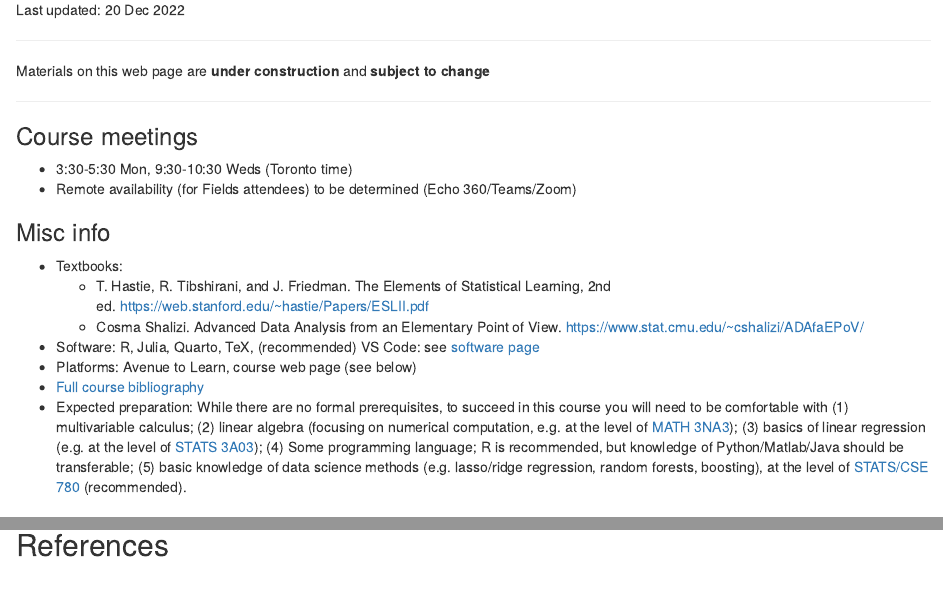
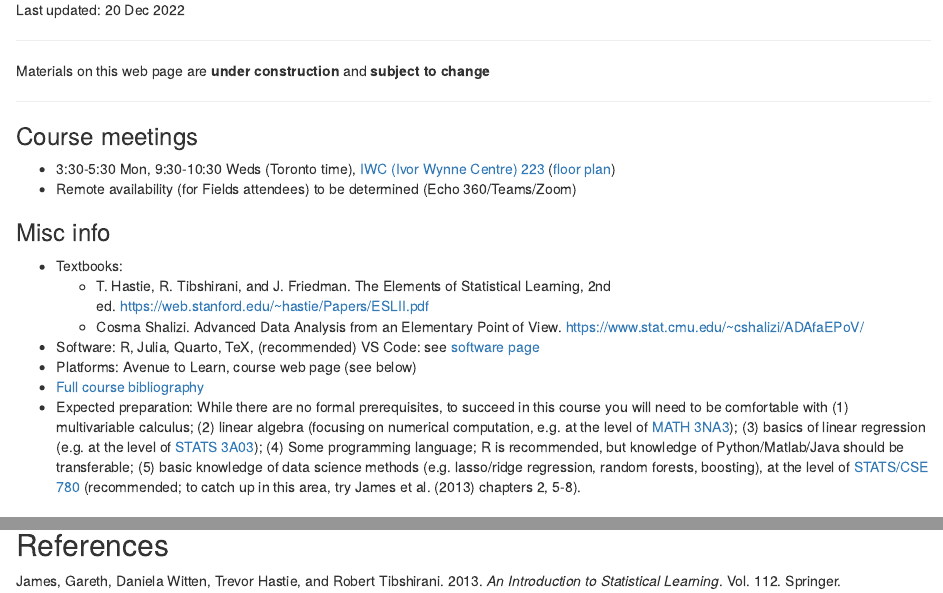
Before and after one commit to bbolker/stat790, an R Markdown document (index.rmd): the page in a window 1100 px wide, from 70 px down, and a second part further down, joined at a grey line. Rendered offline with R 4.5, knitr and Pandoc, with nearby package versions; some code elsewhere in the file could not run offline.

Commit message:
add location to index

```diff
--- a/index.rmd
+++ b/index.rmd
@@ -23,7 +23,7 @@ Materials on this web page are **under construction** and **subject to change**
 
 ### Course meetings
 
-- 3:30-5:30 Mon, 9:30-10:30 Weds (Toronto time)
+- 3:30-5:30 Mon, 9:30-10:30 Weds (Toronto time), [IWC (Ivor Wynne Centre) 223](https://osm.org/go/ZXtIyrMv?m=) ([floor plan](https://www.mcmaster.ca/uts/maps/iwc2.html))
 - Remote availability (for Fields attendees) to be determined (Echo 360/Teams/Zoom)
 
 ### Misc info
@@ -34,7 +34,7 @@ Materials on this web page are **under construction** and **subject to change**
 - Software: R, Julia, Quarto, TeX, (recommended) VS Code: see [software page](software/README.html)
 - Platforms: Avenue to Learn, course web page (see below)
 - [Full course bibliography](stat790_bib.html)
-- Expected preparation: While there are no formal prerequisites, to succeed in this course you will need to be comfortable with (1)  multivariable calculus; (2) linear algebra (focusing on numerical computation, e.g. at the level of [MATH 3NA3](https://mcmasteru365.sharepoint.com/:w:/s/sci-course-outlines/ETS28ygy6rZBs3-oLnuLkRYBMthhG_x681iQsnGSbPjHMw?e=d3VrR8)); (3) basics of linear regression (e.g. at the level of [STATS 3A03](https://mcmasteru365.sharepoint.com/:w:/s/sci-course-outlines/EX5q-QIB-lRGvCleB8YStCIB1pfpenDKNb4Uc-53WEGBrg?e=ScAtu8)); (4) Some programming language; R is recommended, but knowledge of Python/Matlab/Java should be transferable; (5) basic knowledge of data science methods (e.g. lasso/ridge regression, random forests, boosting), at the level of [STATS/CSE 780](https://mcmasteru365.sharepoint.com/:w:/s/sci-course-outlines/EVigYZ1rvklEm6iuA0SkY2YBtXn_oXAFGJQnNmm9St-y_w?e=jajZ3H) (recommended).
+- Expected preparation: While there are no formal prerequisites, to succeed in this course you will need to be comfortable with (1)  multivariable calculus; (2) linear algebra (focusing on numerical computation, e.g. at the level of [MATH 3NA3](https://mcmasteru365.sharepoint.com/:w:/s/sci-course-outlines/ETS28ygy6rZBs3-oLnuLkRYBMthhG_x681iQsnGSbPjHMw?e=d3VrR8)); (3) basics of linear regression (e.g. at the level of [STATS 3A03](https://mcmasteru365.sharepoint.com/:w:/s/sci-course-outlines/EX5q-QIB-lRGvCleB8YStCIB1pfpenDKNb4Uc-53WEGBrg?e=ScAtu8)); (4) Some programming language; R is recommended, but knowledge of Python/Matlab/Java should be transferable; (5) basic knowledge of data science methods (e.g. lasso/ridge regression, random forests, boosting), at the level of [STATS/CSE 780](https://mcmasteru365.sharepoint.com/:w:/s/sci-course-outlines/EVigYZ1rvklEm6iuA0SkY2YBtXn_oXAFGJQnNmm9St-y_w?e=jajZ3H) (recommended; to catch up in this area, try @jamesintroduction2013 chapters 2, 5-8).
 
 ### Where to find stuff
 
```
Also changed, not shown: 1 other file.
